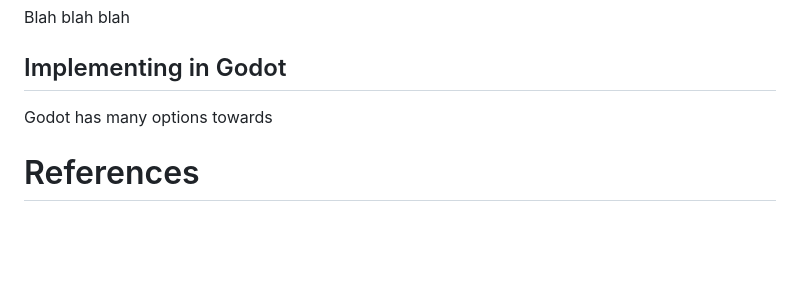
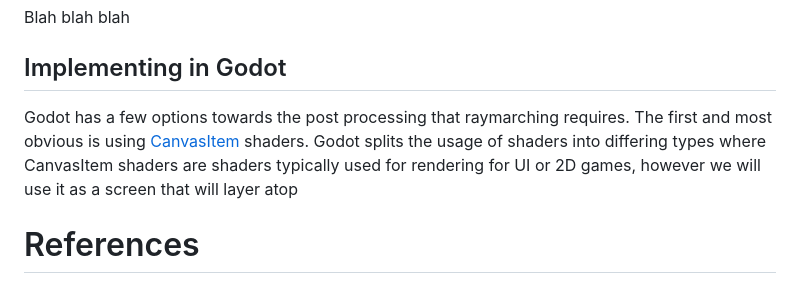
Before and after one commit to MW-0317/MW-0317.github.io, a Markdown page: main/Projects/Raymarching.md, the part around one of its changes. GitHub-like rendering; blank space fills up the shorter version.

Commit message:
unknown changes

```diff
--- a/main/Projects/Raymarching.md
+++ b/main/Projects/Raymarching.md
@@ -19,8 +19,7 @@ To obtain a curve or "gravitational pull" on this ray that passes by the black h
 ## Clouds
 Blah blah blah
 ## Implementing in Godot
-Godot has many options towards
-
+Godot has a few options towards the post processing that raymarching requires. The first and most obvious is using [CanvasItem](https://docs.godotengine.org/en/stable/tutorials/shaders/shader_reference/canvas_item_shader.html) shaders. Godot splits the usage of shaders into differing types where CanvasItem shaders are shaders typically used for rendering for UI or 2D games, however we will use it as a screen that will layer atop
 # References
 - Based on this [video](https://www.youtube.com/watch?v=dMohMW29gSM)
 - Oh and [this one](https://www.youtube.com/watch?v=ryB8hT5TMSg) too
```
Also changed, not shown: other parts of main/Projects/Raymarching.md (+1 -0 lines).
